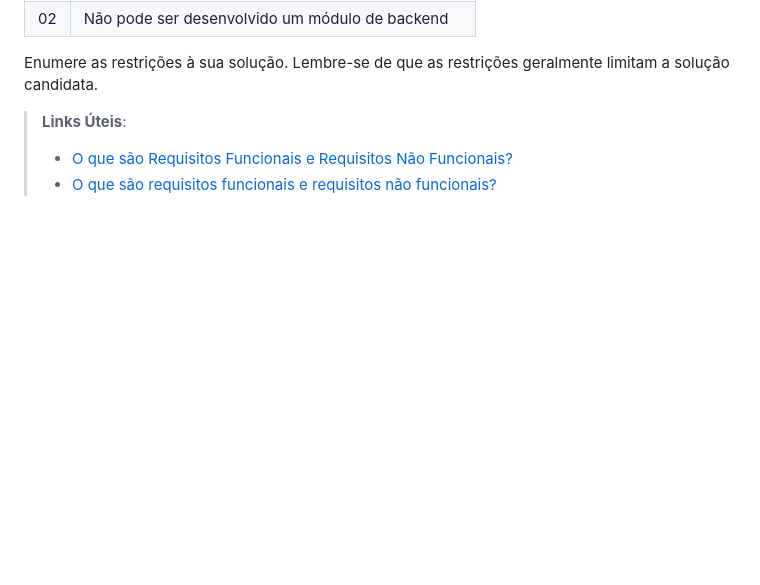
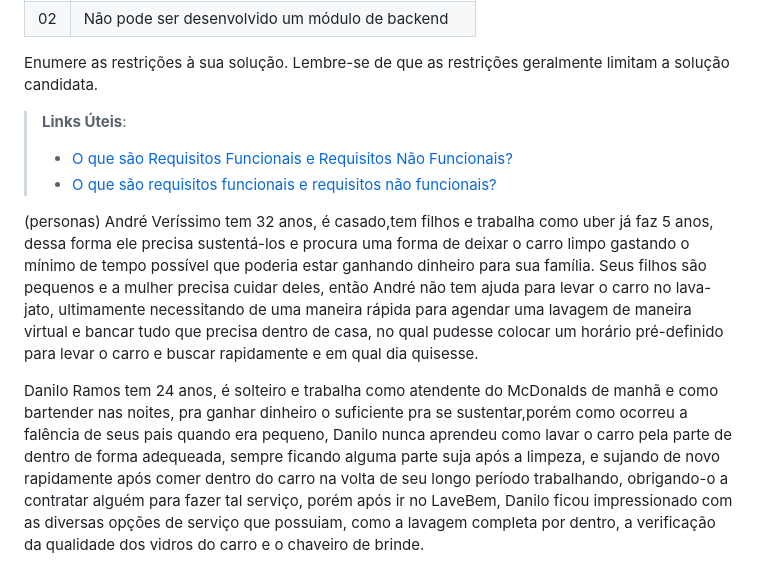
Before and after one commit to ICEI-PUC-Minas-PCO-SI/pco-si-2023-1-p1-proj-web-t1-grupo-3-lavadrive, a Markdown page: docs/02-Especificação do Projeto.md, the part around the change. Drawn GitHub-style; blank space fills up the shorter version.

```diff
--- a/docs/02-Especificação do Projeto.md
+++ b/docs/02-Especificação do Projeto.md
@@ -101,3 +101,9 @@ Enumere as restrições à sua solução. Lembre-se de que as restrições geral
 > **Links Úteis**:
 > - [O que são Requisitos Funcionais e Requisitos Não Funcionais?](https://codificar.com.br/requisitos-funcionais-nao-funcionais/)
 > - [O que são requisitos funcionais e requisitos não funcionais?](https://analisederequisitos.com.br/requisitos-funcionais-e-requisitos-nao-funcionais-o-que-sao/)
+
+(personas)
+André Veríssimo tem 32 anos, é casado,tem filhos e trabalha como uber já faz 5 anos, dessa forma ele precisa sustentá-los e procura uma forma de deixar o carro limpo gastando o mínimo de tempo possível que poderia estar ganhando dinheiro para sua família.
+Seus filhos são pequenos e a mulher precisa cuidar deles, então André não tem ajuda para levar o carro no lava-jato, ultimamente necessitando de uma maneira rápida para agendar uma lavagem de maneira virtual e bancar tudo que precisa dentro de casa, no qual pudesse colocar um horário pré-definido para levar o carro e buscar rapidamente e em qual dia quisesse.
+
+Danilo Ramos tem 24 anos, é solteiro e trabalha como atendente do McDonalds de manhã e como bartender nas noites, pra ganhar dinheiro o suficiente pra se sustentar,porém como ocorreu a falência de seus pais quando era pequeno, Danilo nunca aprendeu como lavar o carro pela parte de dentro de forma adequeada, sempre ficando alguma parte suja após a limpeza, e sujando de novo rapidamente após comer dentro do carro na volta de seu longo período trabalhando, obrigando-o a contratar alguém para fazer tal serviço, porém após ir no LaveBem, Danilo ficou impressionado com as diversas opções de serviço que possuiam, como a lavagem completa por dentro, a verificação da qualidade dos vidros do carro e o chaveiro de brinde.
```
